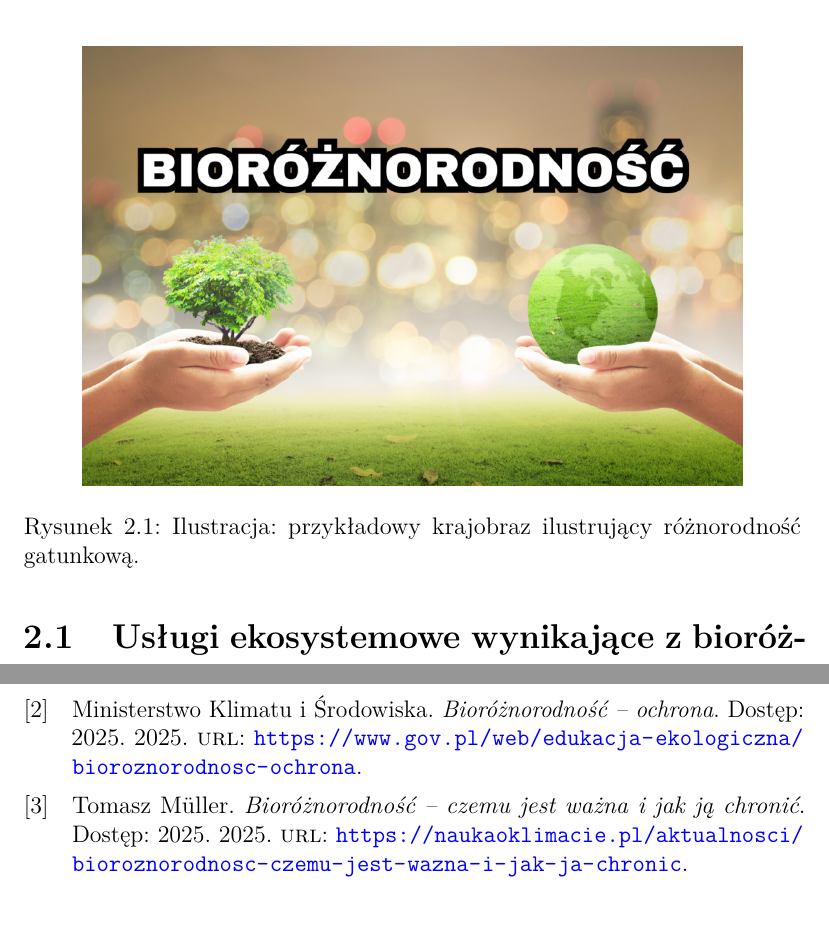
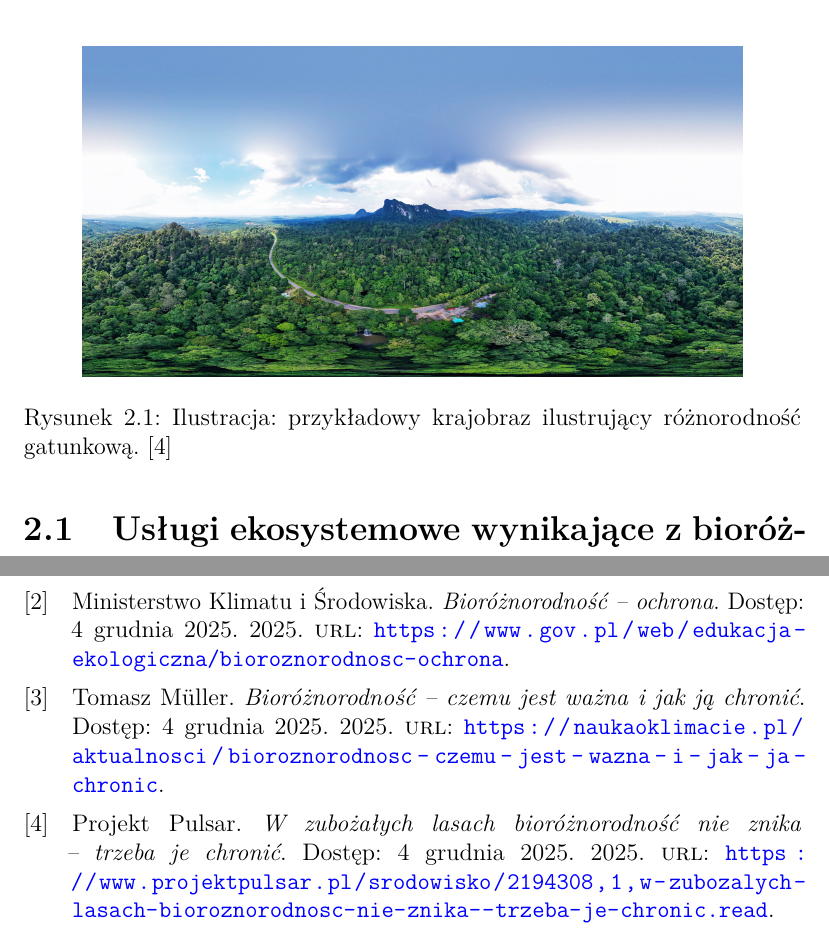
Before and after one commit to TeriLune/LatexDoc, a LaTeX document (main.tex, which reads bibliografia.bib, rozdzial2.tex): two parts of pages 7 and 13 of 13, joined at a grey line, cut so that both start at the same text. Compiled offline with pdfLaTeX.

Commit message:
poprawki koncowe 3

```diff
--- a/bibliografia.bib
+++ b/bibliografia.bib
@@ -3,7 +3,7 @@
   title        = {Bioróżnorodność – czemu jest ważna i jak ją chronić},
   year         = {2025},
   url          = {https://naukaoklimacie.pl/aktualnosci/bioroznorodnosc-czemu-jest-wazna-i-jak-ja-chronic},
-  note         = {Dostęp: 2025},
+  note         = {Dostęp: 4 grudnia 2025},
 }
 
 @online{Ministry2020,
@@ -11,7 +11,7 @@
   title        = {Bioróżnorodność – ochrona},
   year         = {2025},
   url          = {https://www.gov.pl/web/edukacja-ekologiczna/bioroznorodnosc-ochrona},
-  note         = {Dostęp: 2025},
+  note         = {Dostęp: 4 grudnia 2025},
 }
 
 @online{IPBES2019,
@@ -19,5 +19,13 @@
   title        = {Global assessment report on biodiversity and ecosystem services},
   year         = {2019},
   url          = {https://www.ipbes.net/global-assessment},
-  note         = {Dostęp: 2025},
+  note         = {Dostęp: 4 grudnia 2025},
 }
+
+@online{projektpulsar2025,
+  author       = {Projekt Pulsar},
+  title        = {W zubożałych lasach bioróżnorodność nie znika – trzeba je chronić},
+  year         = {2025},
+  url          = {https://www.projektpulsar.pl/srodowisko/2194308,1,w-zubozalych-lasach-bioroznorodnosc-nie-znika--trzeba-je-chronic.read},
+  note         = {Dostęp: 4 grudnia 2025}
+}
--- a/rozdzial2.tex
+++ b/rozdzial2.tex
@@ -6,8 +6,8 @@ Wysoka różnorodność genetyczna w populacjach roślin i zwierząt umożliwia
 
 \begin{figure}[H]
   \centering
-  \includegraphics[width=0.85\textwidth]{zdjecie.png}
-  \caption{Ilustracja: przykładowy krajobraz ilustrujący różnorodność gatunkową.}
+  \includegraphics[width=0.85\textwidth]{zdjecie.jpg}
+  \caption{Ilustracja: przykładowy krajobraz ilustrujący różnorodność gatunkową. \cite{projektpulsar2025}}
   \label{fig:krajobraz}
 \end{figure}
 
```
Also changed, not shown: zdjecie.jpg (added), zdjecie.png (deleted).
